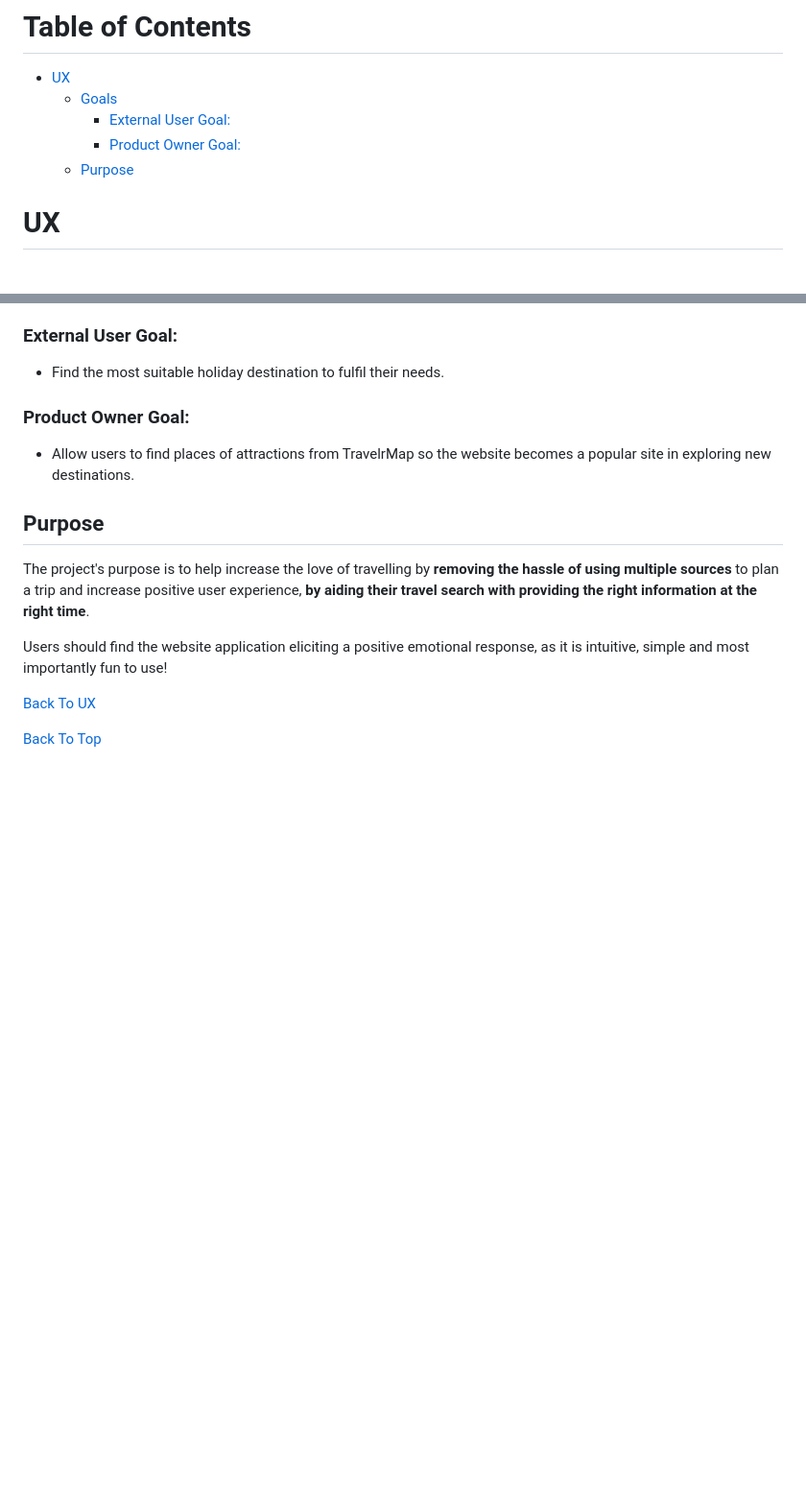
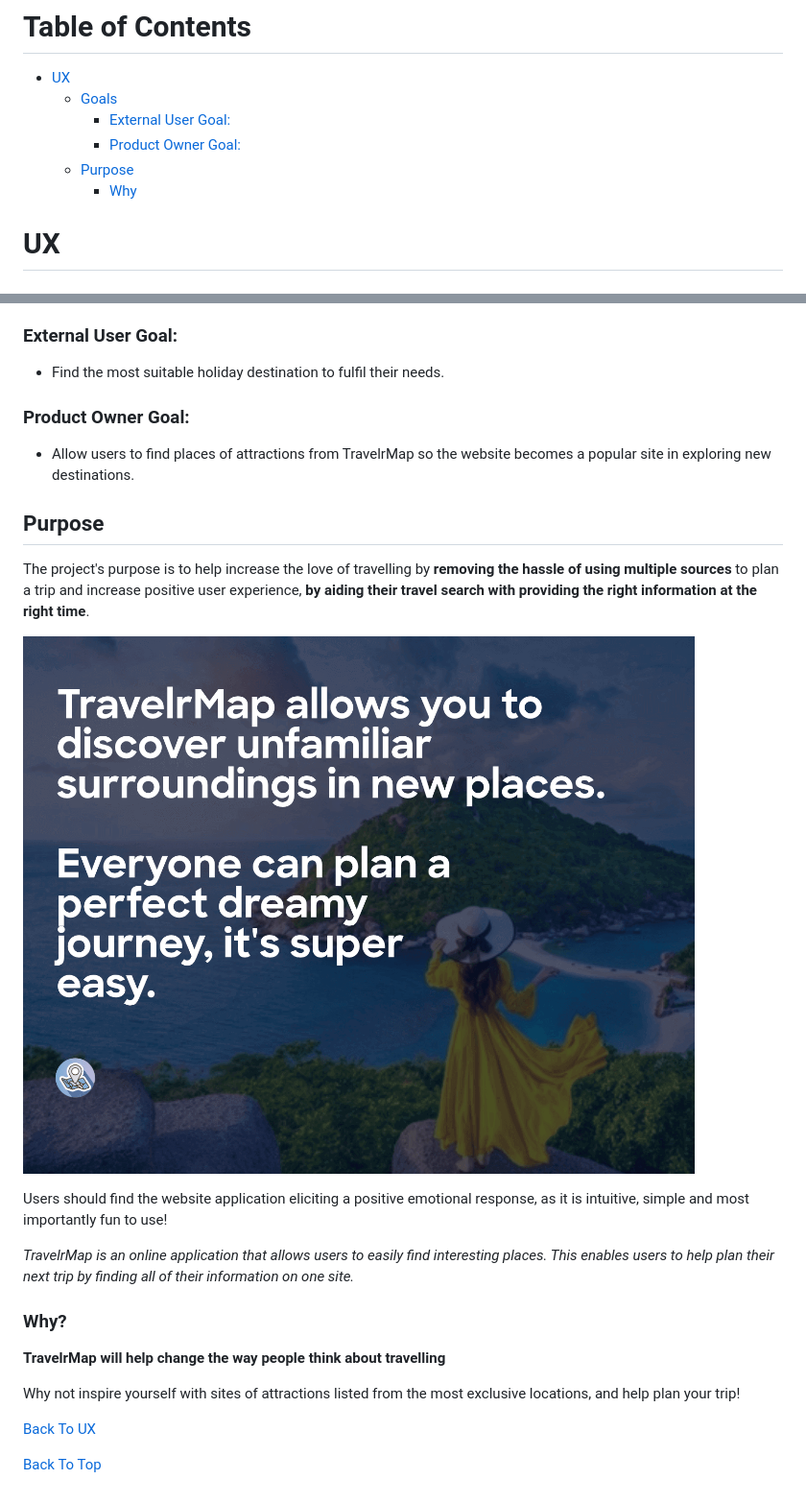
Before and after one commit to CodeSonia/travelrMap, a Markdown page: README.md, 2 parts joined by grey strips. Shown: that part at 96% size. Drawn GitHub-style; pictures changed too: assets/images/travel_made_easy.png (added); blank space fills up the shorter version.

Commit message:
Docs: added image on purpose section of readme file

```diff
--- a/README.md
+++ b/README.md
@@ -9,6 +9,7 @@
     * [External User Goal:](#external-user-goal)
     * [Product Owner Goal:](#product-owner-goal)
   * [Purpose](#purpose)
+    * [Why](#why)
 
 # UX
 ## Goals
@@ -23,7 +24,17 @@ A travel web application for travellers to create a lifetime experience for them
 ## Purpose
 The project's purpose is to help increase the love of travelling by **removing the hassle of using multiple sources** to plan a trip and increase positive user experience, **by aiding their travel search with providing the right information at the right time**.
 
+![travel made easy with travelrMap](assets/images/travel_made_easy.png)
+
 Users should find the website application eliciting a positive emotional response, as it is intuitive, simple and most importantly fun to use!
+
+_TravelrMap is an online application that allows users to easily find interesting places. This enables users to help plan their next trip by finding all of their information on one site._
+
+### Why?
+
+**TravelrMap will help change the way people think about travelling**
+
+Why not inspire yourself with sites of attractions listed from the most exclusive locations, and help plan your trip!
 
 [Back To UX](#ux)
 
```
